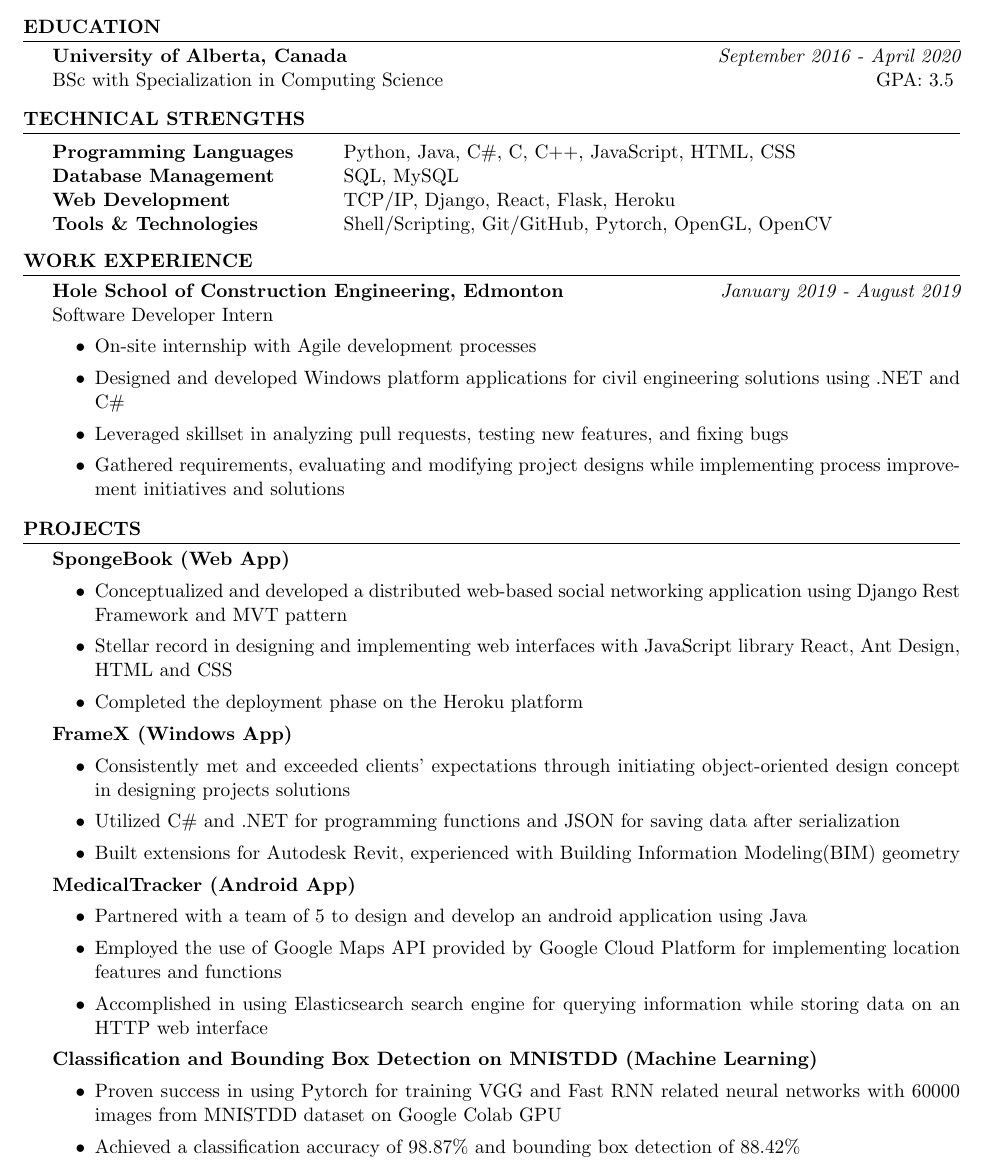
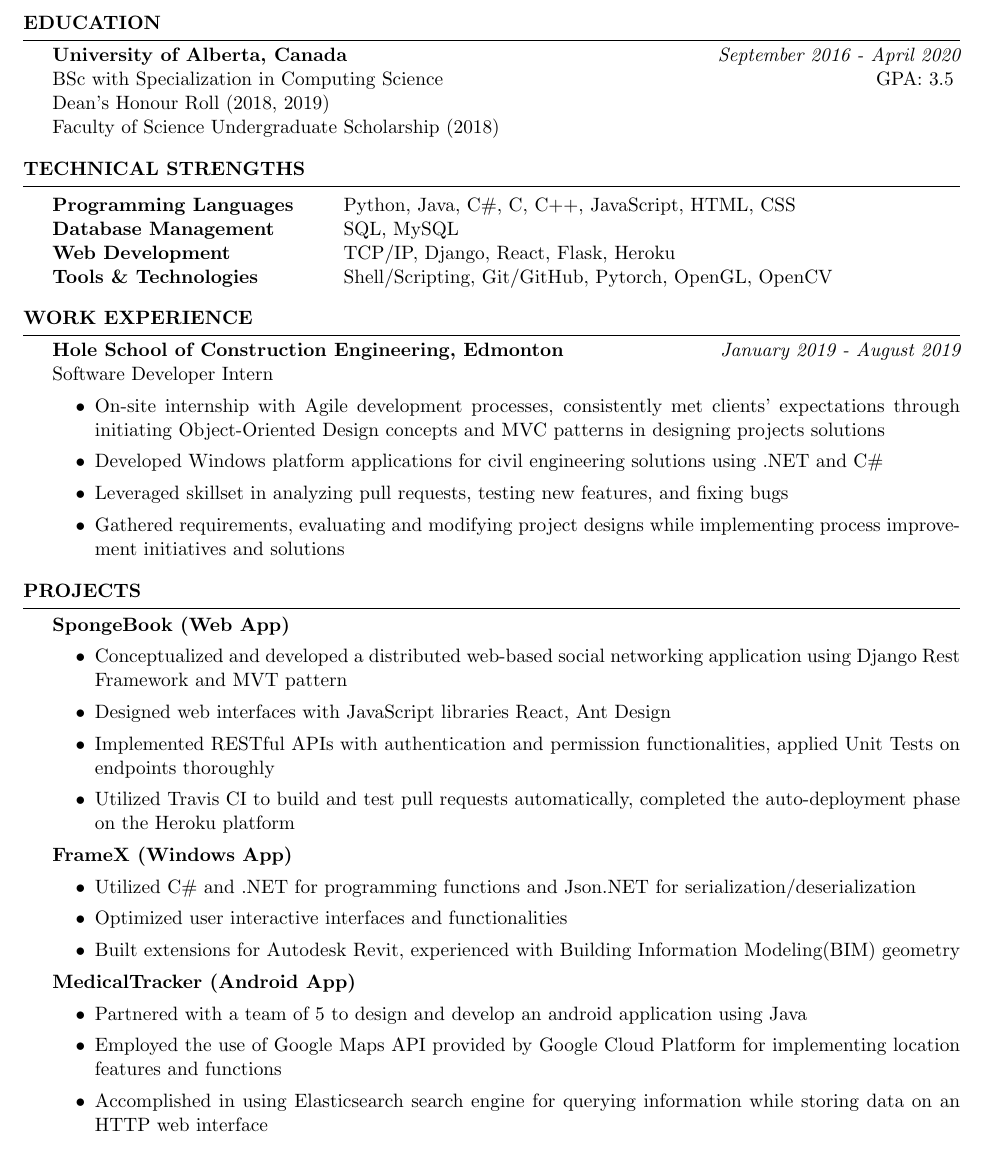
Before and after one commit to HumphreyLu6/Resume, a LaTeX CV (templates/latex resume/Resume_for_Frehers.tex): part of the page, cut so that both start at the same text. Compiled offline with pdfLaTeX.

Commit message:
Update Resume_for_Frehers.tex

```diff
--- a/templates/latex resume/Resume_for_Frehers.tex
+++ b/templates/latex resume/Resume_for_Frehers.tex
@@ -42,6 +42,8 @@
 
 {\bf University of Alberta, Canada} \hfill {\em September 2016 - April 2020}
 \\ BSc with Specialization in Computing Science\hfill { GPA: 3.5 }
+\\ Dean's Honour Roll (2018, 2019)
+\\ Faculty of Science Undergraduate Scholarship (2018)
 
 \end{rSection}
 
@@ -67,8 +69,8 @@ Tools \& Technologies & Shell/Scripting, Git/GitHub, Pytorch, OpenGL, OpenCV \\
 {\bf Hole School of Construction Engineering, Edmonton} \hfill {\em January 2019 - August 2019}
 \\Software Developer Intern
 \begin{itemize}
-\item On-site internship with Agile development processes
-\item Designed and developed Windows platform applications for civil engineering solutions using .NET and C\#
+\item On-site internship with Agile development processes, consistently met clients’ expectations through initiating Object-Oriented Design concepts and MVC patterns in designing projects solutions
+\item Developed Windows platform applications for civil engineering solutions using .NET and C\#
 \item Leveraged skillset in analyzing pull requests, testing new features, and fixing bugs
 \item Gathered requirements, evaluating and modifying project designs while implementing process improvement initiatives and solutions
 \end{itemize}
@@ -82,14 +84,15 @@ Tools \& Technologies & Shell/Scripting, Git/GitHub, Pytorch, OpenGL, OpenCV \\
 {\bf SpongeBook (Web App)}
 \begin{itemize}
 \item Conceptualized and developed a distributed web-based social networking application using Django Rest Framework and MVT pattern
-\item Stellar record in designing and implementing web interfaces with JavaScript library React, Ant Design, HTML and CSS
-\item Completed the deployment phase on the Heroku platform
+\item Designed web interfaces with JavaScript libraries React, Ant Design
+\item Implemented RESTful APIs with authentication and permission functionalities, applied Unit Tests on endpoints thoroughly
+\item Utilized Travis CI to build and test pull requests automatically, completed the auto-deployment phase on the Heroku platform
 \end{itemize}
 
 {\bf FrameX  (Windows App)}
 \begin{itemize}
-\item Consistently met and exceeded clients’ expectations through initiating object-oriented design concept in designing projects solutions
-\item Utilized C\# and .NET for programming functions and JSON for saving data after serialization
+\item Utilized C\# and .NET for programming functions and Json.NET for serialization/deserialization
+\item Optimized user interactive interfaces and functionalities
 \item Built extensions for Autodesk Revit, experienced with Building Information Modeling(BIM) geometry
 \end{itemize}
 
@@ -99,14 +102,6 @@ Tools \& Technologies & Shell/Scripting, Git/GitHub, Pytorch, OpenGL, OpenCV \\
 \item Employed the use of Google Maps API provided by Google Cloud Platform for implementing location features and functions
 \item Accomplished in using Elasticsearch search engine for querying information while storing data on an HTTP web interface
 \end{itemize}
-
-{\bf Classification and Bounding Box Detection on MNISTDD (Machine Learning)}
-\begin{itemize}
-\item Proven success in using Pytorch for training VGG and Fast RNN related neural networks with 60000 images from MNISTDD dataset on Google Colab GPU
-\item Achieved a classification accuracy of 98.87\% and bounding box detection of 88.42\%
-\end{itemize}
-
-
 \end{rSection}
 
 \end{document}
```
